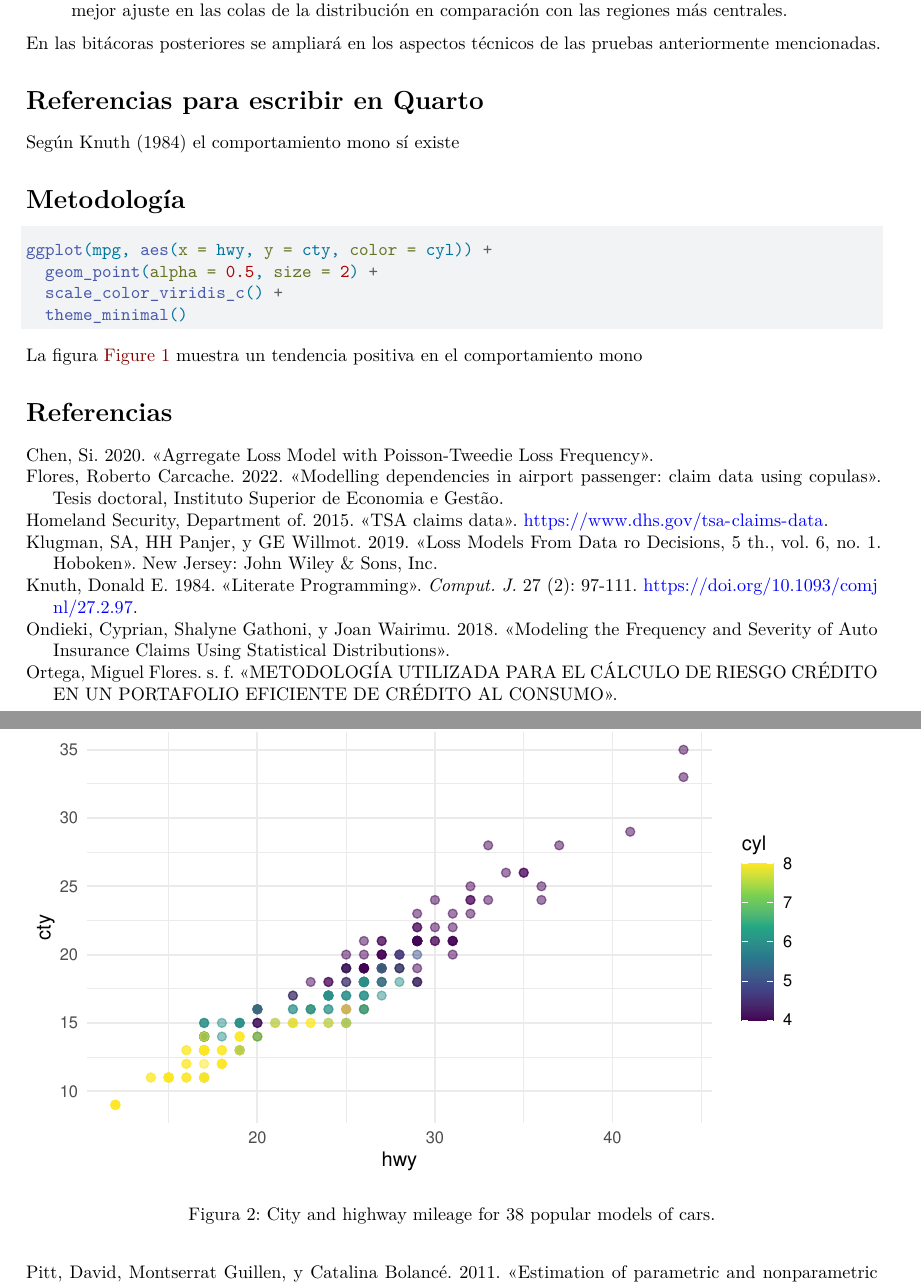
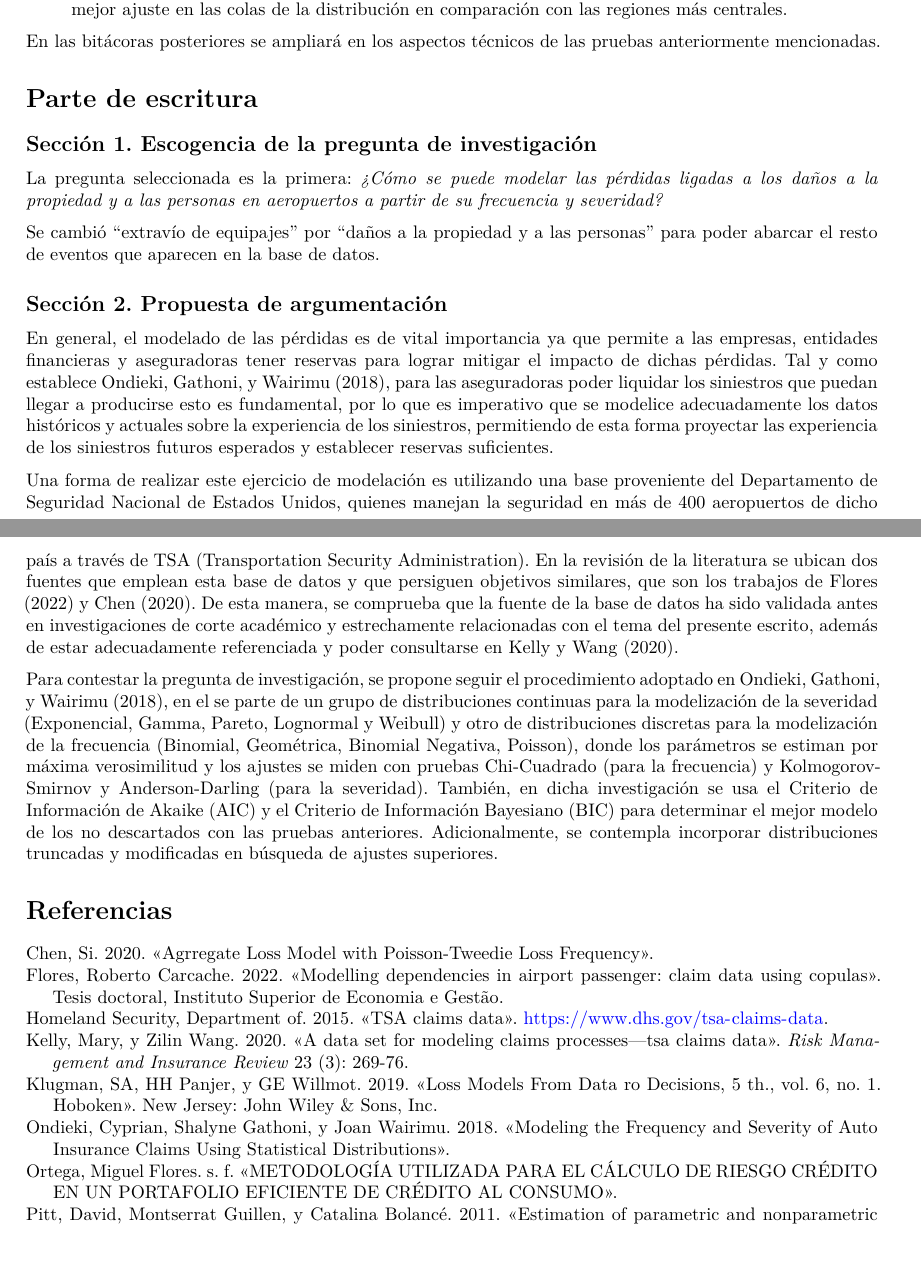
Before and after one commit to dzumbadof/Proyecto-Distribuciones-de-Perdidas, a Quarto document (Main.qmd): two parts of pages 10 and 11 of 11, joined at a grey line, cut so that both start at the same text, the shorter picture padded with empty space. Rendered offline with R 4.5, knitr and Pandoc in place of Quarto, then LaTeX, with nearby package versions; some code elsewhere in the file could not run offline; column names are cleaned by a stand-in for the janitor package.

Commit message:
Elaboración argumentación final

````diff
--- a/Main.qmd
+++ b/Main.qmd
@@ -341,10 +343,9 @@ Se presenta ahora una idea general de las tres pruebas de bondad de ajuste que s
 
 En las bitácoras posteriores se ampliará en los aspectos técnicos de las pruebas anteriormente mencionadas.
 
-# Referencias para escribir en Quarto
+# Parte de escritura
 
-Según @knuth84 el comportamiento mono sí existe
+## Sección 1. Escogencia de la pregunta de investigación
 
-# Metodología
+La pregunta seleccionada es la primera: *¿Cómo se puede modelar las pérdidas ligadas a los daños a la propiedad y a las personas en aeropuertos a partir de su frecuencia y severidad?*
 
-```{r}
@@ -354,14 +352,12 @@ Según @knuth84 el comportamiento mono sí existe
-#| fig-width: 6
-#| fig-height: 3.5
+Se cambió "extravío de equipajes" por "daños a la propiedad y a las personas" para poder abarcar el resto de eventos que aparecen en la base de datos.
+
+## Sección 2. Propuesta de argumentación
+
+En general, el modelado de las pérdidas es de vital importancia ya que permite a las empresas, entidades financieras y aseguradoras tener reservas para lograr mitigar el impacto de dichas pérdidas. Tal y como establece @cyprian, para las aseguradoras poder liquidar los siniestros que puedan llegar a producirse esto es fundamental, por lo que es imperativo que se modelice adecuadamente los datos históricos y actuales sobre la experiencia de los siniestros, permitiendo de esta forma proyectar las experiencia de los siniestros futuros esperados y establecer reservas suficientes.
+
+Una forma de realizar este ejercicio de modelación es utilizando una base proveniente del Departamento de Seguridad Nacional de Estados Unidos, quienes manejan la seguridad en más de 400 aeropuertos de dicho país a través de TSA (Transportation Security Administration). En la revisión de la literatura se ubican dos fuentes que emplean esta base de datos y que persiguen objetivos similares, que son los trabajos de @flores y @chen2020aggregate. De esta manera, se comprueba que la fuente de la base de datos ha sido validada antes en investigaciones de corte académico y estrechamente relacionadas con el tema del presente escrito, además de estar adecuadamente referenciada y poder consultarse en @kelly2020data.
+
+Para contestar la pregunta de investigación, se propone seguir el procedimiento adoptado en @cyprian, en el se parte de un grupo de distribuciones continuas para la modelización de la severidad (Exponencial, Gamma, Pareto, Lognormal y Weibull) y otro de distribuciones discretas para la modelización de la frecuencia (Binomial, Geométrica, Binomial Negativa, Poisson), donde los parámetros se estiman por máxima verosimilitud y los ajustes se miden con pruebas Chi-Cuadrado (para la frecuencia) y Kolmogorov-Smirnov y Anderson-Darling (para la severidad). También, en dicha investigación se usa el Criterio de Información de Akaike (AIC) y el Criterio de Información Bayesiano (BIC) para determinar el mejor modelo de los no descartados con las pruebas anteriores. Adicionalmente, se contempla incorporar distribuciones truncadas y modificadas en búsqueda de ajustes superiores.
 
 
-ggplot(mpg, aes(x = hwy, y = cty, color = cyl)) +
-  geom_point(alpha = 0.5, size = 2) +
-  scale_color_viridis_c() +
-  theme_minimal()
-
-```
-
-La figura @fig-monos muestra un tendencia positiva en el comportamiento mono
-
 # Referencias
````
Also changed, not shown: Main.html, Main.qmd (15 more changed lines).
